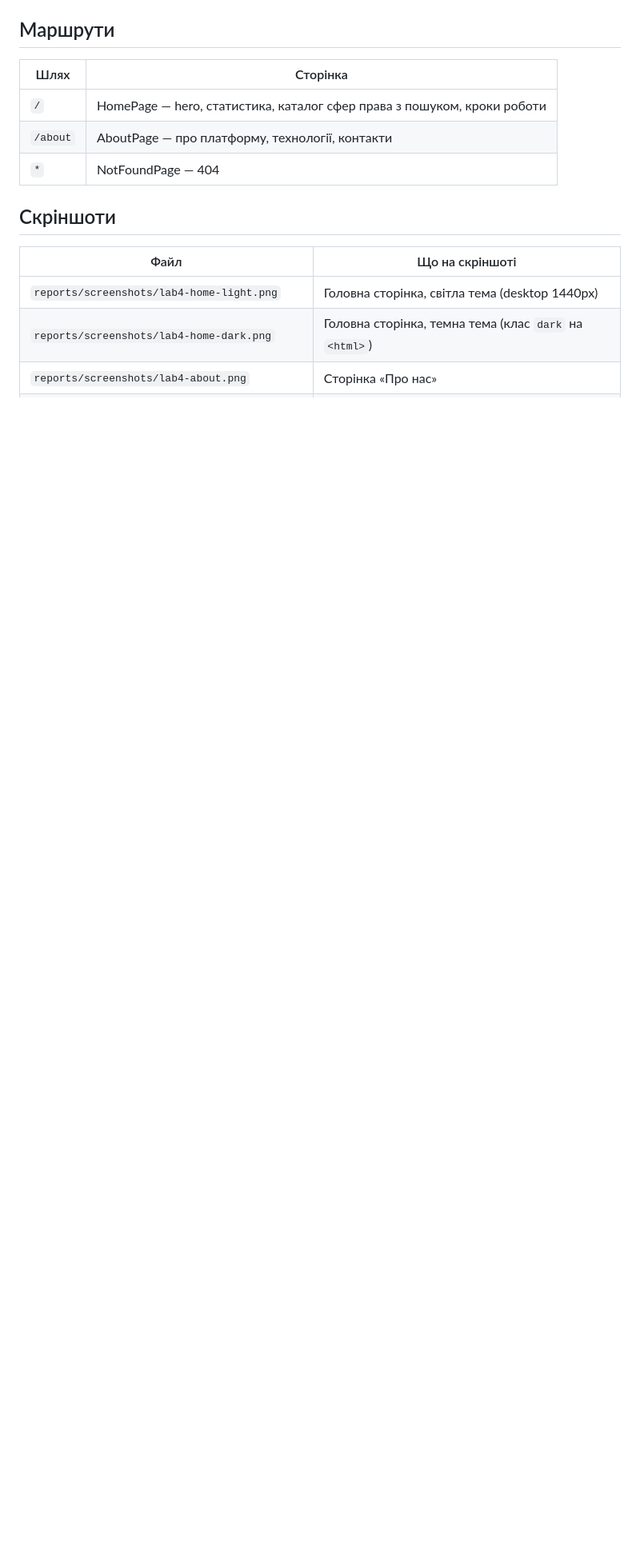
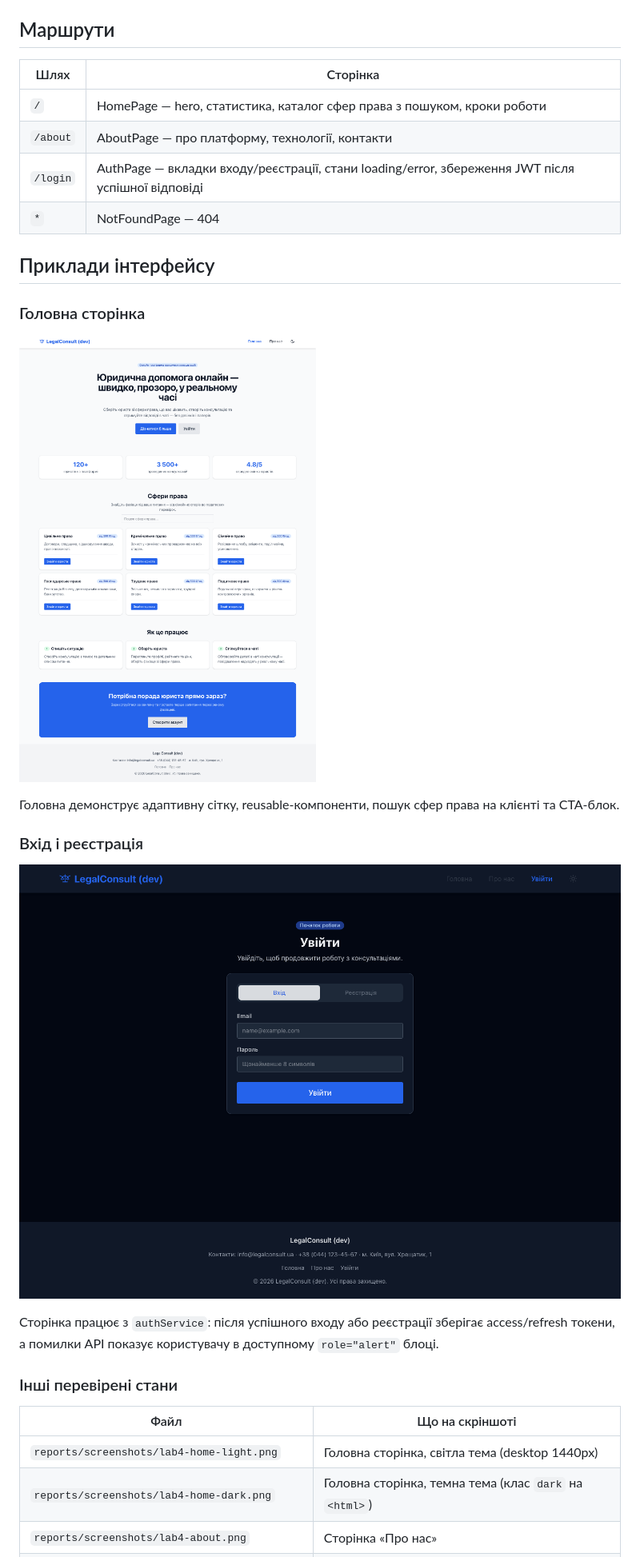
Before and after one commit to mishachernika/legal-consult-client-lr04, a Markdown page: README.md, the part around one of its changes. Shown at 80% size. Drawn GitHub-style; pictures changed too: reports/screenshots/lab4-auth.png (added); blank space fills up the shorter version.

```diff
--- a/README.md
+++ b/README.md
@@ -87,9 +100,24 @@ src/
 |---|---|
 | `/` | HomePage — hero, статистика, каталог сфер права з пошуком, кроки роботи |
 | `/about` | AboutPage — про платформу, технології, контакти |
+| `/login` | AuthPage — вкладки входу/реєстрації, стани loading/error, збереження JWT після успішної відповіді |
 | `*` | NotFoundPage — 404 |
 
-## Скріншоти
+## Приклади інтерфейсу
+
+### Головна сторінка
+
+![Головна сторінка LegalConsult у світлій темі](reports/screenshots/lab4-home-light.png)
+
+Головна демонструє адаптивну сітку, reusable-компоненти, пошук сфер права на клієнті та CTA-блок.
+
+### Вхід і реєстрація
+
+![Рисунок 1 — сторінка входу LegalConsult у темній темі](reports/screenshots/lab4-auth.png)
+
+Сторінка працює з `authService`: після успішного входу або реєстрації зберігає access/refresh токени, а помилки API показує користувачу в доступному `role="alert"` блоці.
+
+### Інші перевірені стани
 
 | Файл | Що на скріншоті |
 |---|---|
```
Also changed, not shown: other parts of README.md (+22 -1 lines), reports/lab4-report.md (+3 -2 lines).
